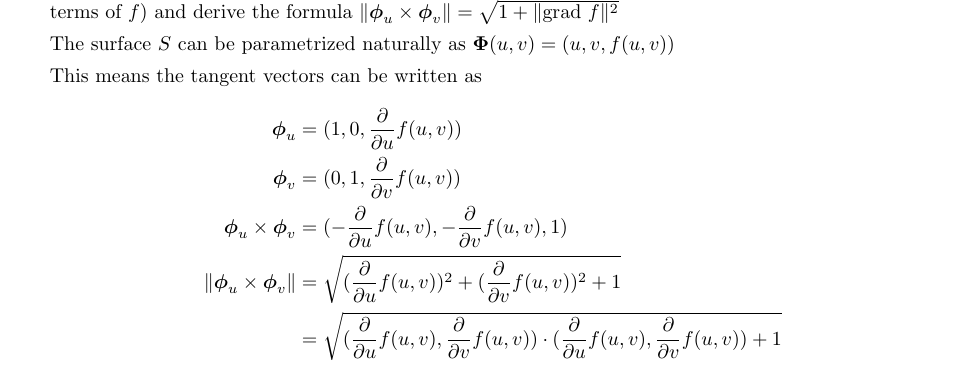
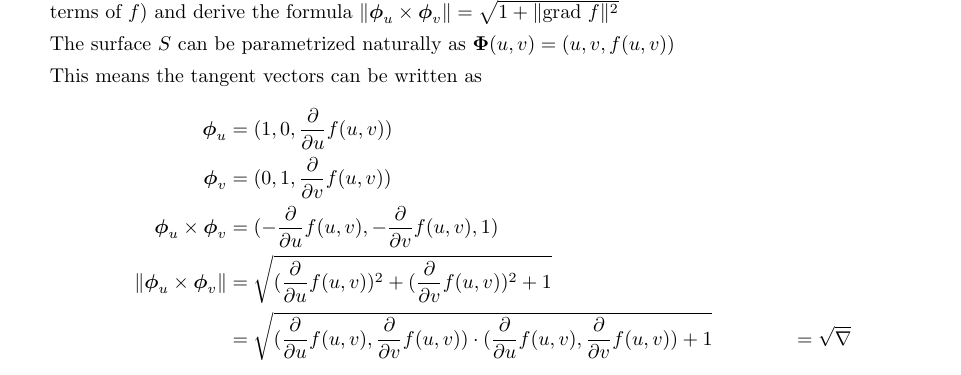
Before and after one commit to poonkeegan/school, a LaTeX document (matb42/a6.tex): part of page 8 of 10, cut so that both start at the same text. Compiled offline with pdfLaTeX.

Commit message:
Fri Mar  2 16:01:54 EST 2018

```diff
--- a/matb42/a6.tex
+++ b/matb42/a6.tex
@@ -139,6 +139,7 @@ Mar 6th 2018}
         \boldsymbol \phi_u \times \boldsymbol \phi_v &= ( - \frac{\partial}{\partial u} f(u,v),  - \frac{\partial}{\partial v} f(u,v), 1) \\
         \norm{\boldsymbol \phi_u \times \boldsymbol \phi_v} &= \sqrt{(\frac{\partial}{\partial u} f(u,v))^2 + (\frac{\partial}{\partial v} f(u,v))^2 + 1} \\
         &= \sqrt{ (\frac{\partial}{\partial u} f(u,v), \frac{\partial}{\partial v} f(u,v)) \cdot (\frac{\partial}{\partial u} f(u,v), \frac{\partial}{\partial v} f(u,v)) + 1}
+        &= \sqrt{\nabla}
     \end{align*}
     \newpage
     \item A paraboloid of revolution $S$ is parameterized by $\boldsymbol \Phi (u,v) = u \cos v, u \sin v, u^2$, $0 \leq u \leq 2, 0 \leq v \leq 2\pi$.
```
Also changed, not shown: matb42/a6.pdf.
